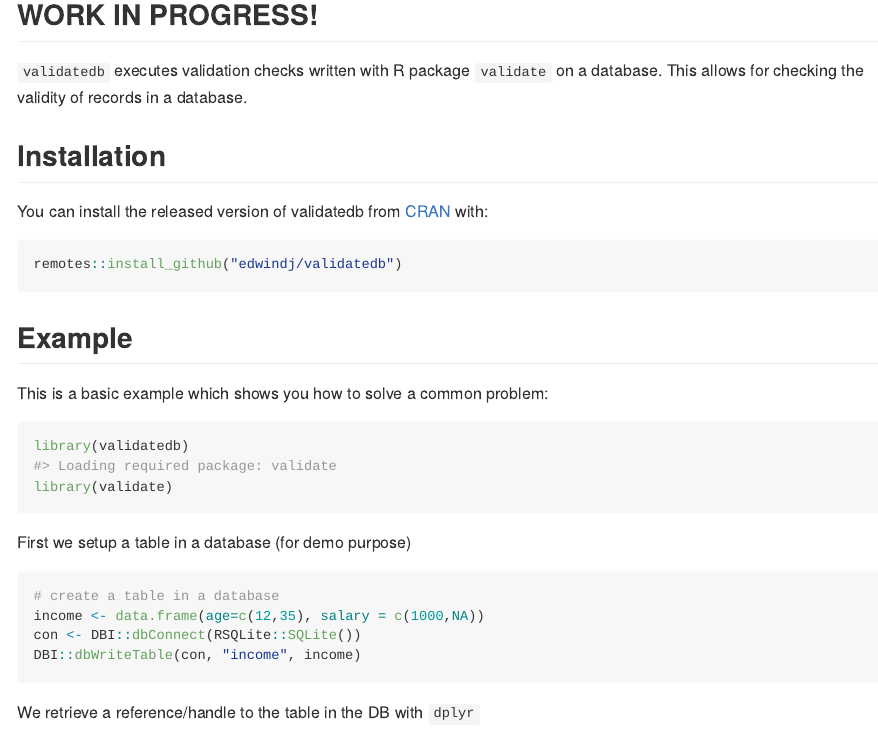
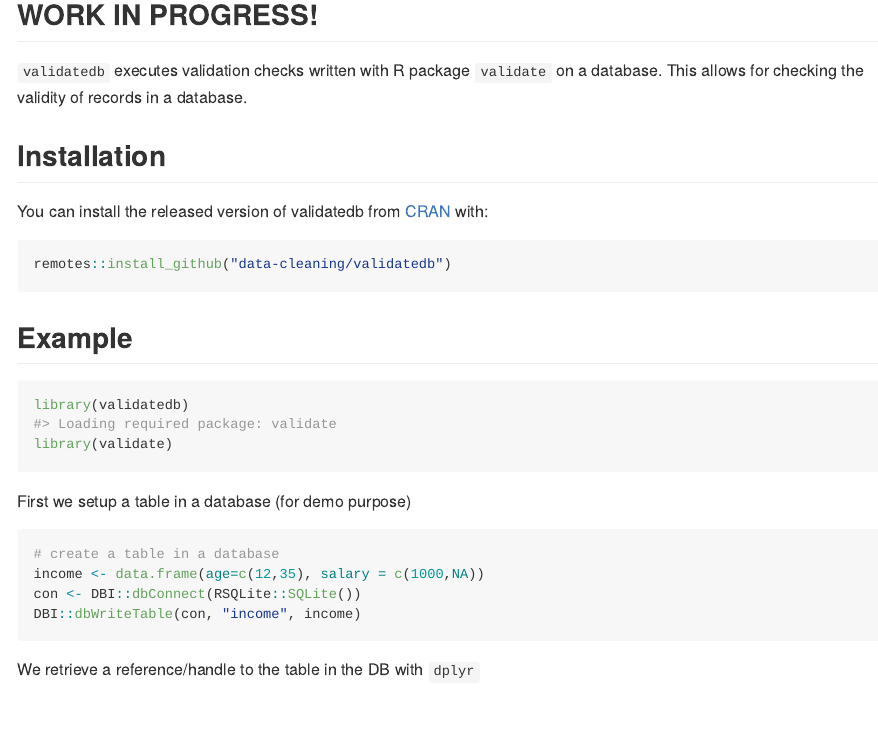
Before and after one commit to data-cleaning/validatedb, an R Markdown document (README.Rmd): the page in a window 1100 px wide, from 120 px down. The pictures show the output file README.md that the author committed with the source, drawn offline in the style of GitHub; badge pictures from the web are left out.

Commit message:
tweaking

````diff
--- a/README.Rmd
+++ b/README.Rmd
@@ -30,12 +30,10 @@ database. This allows for checking the validity of records in a database.
 You can install the released version of validatedb from [CRAN](https://CRAN.R-project.org) with:
 
 ``` r
-remotes::install_github("edwindj/validatedb")
+remotes::install_github("data-cleaning/validatedb")
 ```
 
 ## Example
-
-This is a basic example which shows you how to solve a common problem:
 
 ```{r example}
 library(validatedb)
````
Also changed, not shown: README.md, 1 other file.
